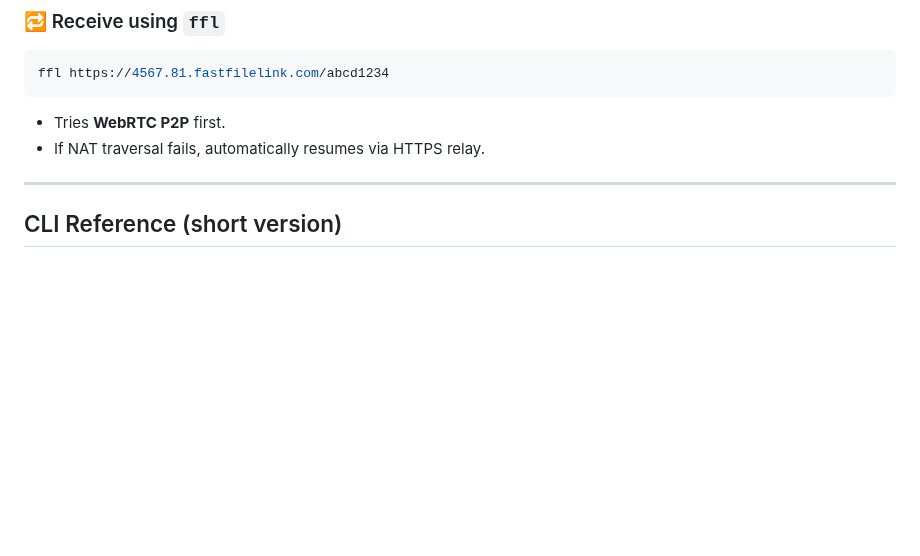
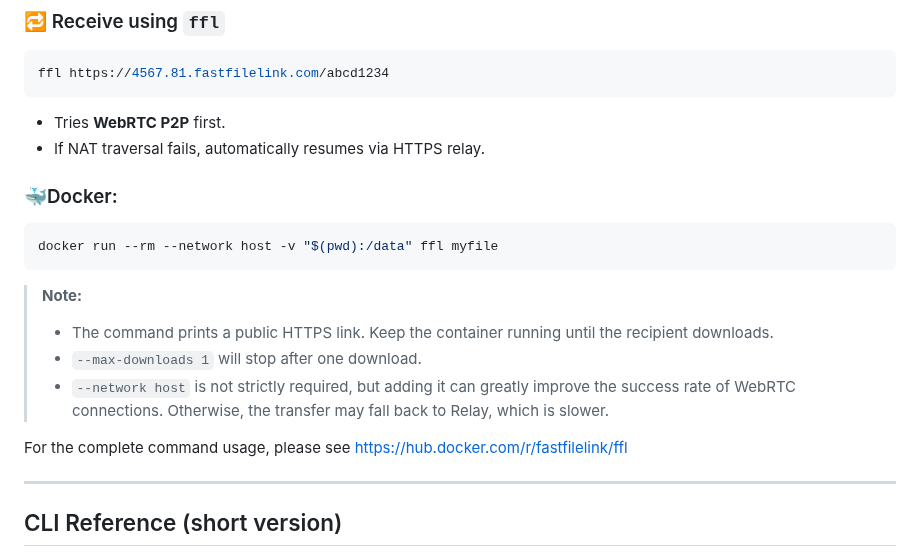
Before and after one commit to nuwainfo/ffl, a Markdown page: README.md, the part around the change. Drawn GitHub-style; blank space fills up the shorter version.

Commit message:
Docker usage

````diff
--- a/README.md
+++ b/README.md
@@ -228,6 +228,18 @@ ffl https://4567.81.fastfilelink.com/abcd1234
 
 * Tries **WebRTC P2P** first.
 * If NAT traversal fails, automatically resumes via HTTPS relay.
+
+### 🐳Docker:
+```bash
+docker run --rm --network host -v "$(pwd):/data" ffl myfile
+```
+
+> **Note:**
+> - The command prints a public HTTPS link. Keep the container running until the recipient downloads.
+> - `--max-downloads 1` will stop after one download.
+> - `--network host` is not strictly required, but adding it can greatly improve the success rate of WebRTC connections. Otherwise, the transfer may fall back to Relay, which is slower.
+
+For the complete command usage, please see https://hub.docker.com/r/fastfilelink/ffl
 
 ---
 
````
